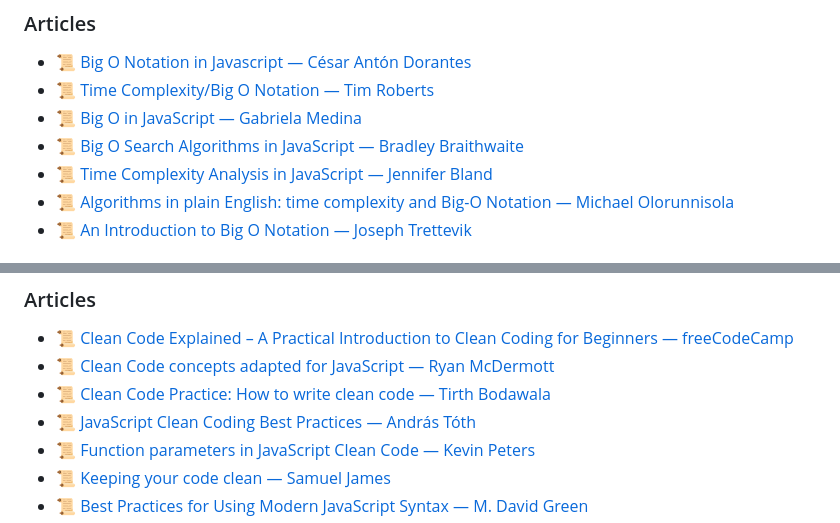
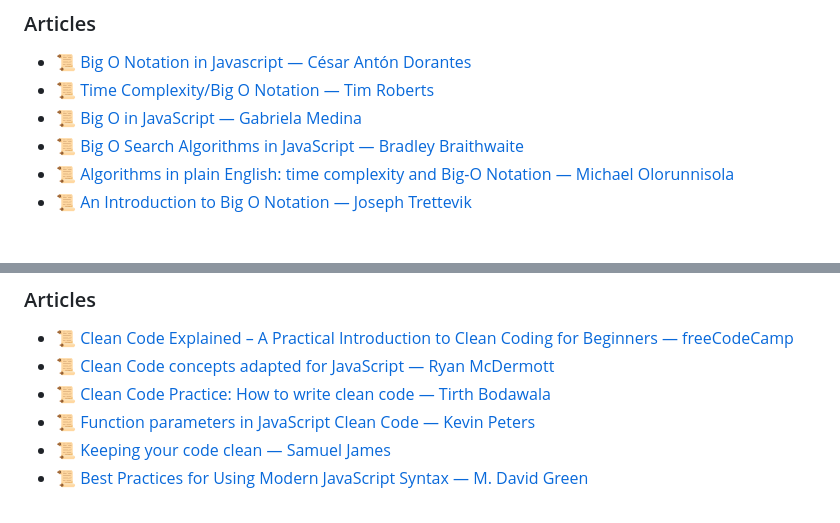
Before and after one commit to dreamableai/js_concept, a Markdown page: README.md, 2 parts joined by grey strips. Drawn GitHub-style.

Commit message:
Removed dead links.

```diff
--- a/README.md
+++ b/README.md
@@ -982,7 +982,6 @@ All the translations for this repo will be listed below:
 - 📜 [Time Complexity/Big O Notation — Tim Roberts](https://medium.com/javascript-scene/time-complexity-big-o-notation-1a4310c3ee4b)
 - 📜 [Big O in JavaScript — Gabriela Medina](https://medium.com/@gmedina229/big-o-in-javascript-36ff67766051)
 - 📜 [Big O Search Algorithms in JavaScript — Bradley Braithwaite](https://www.bradoncode.com/blog/2012/04/big-o-algorithm-examples-in-javascript.html)
-- 📜 [Time Complexity Analysis in JavaScript — Jennifer Bland](https://www.jenniferbland.com/time-complexity-analysis-in-javascript/)
 - 📜 [Algorithms in plain English: time complexity and Big-O Notation — Michael Olorunnisola](https://medium.freecodecamp.org/time-is-complex-but-priceless-f0abd015063c)
 - 📜 [An Introduction to Big O Notation — Joseph Trettevik](https://dev.to/lofiandcode/an-introduction-to-big-o-notation-210o)
 
@@ -1134,7 +1133,6 @@ All the translations for this repo will be listed below:
 - 📜 [Clean Code Explained – A Practical Introduction to Clean Coding for Beginners — freeCodeCamp](https://www.freecodecamp.org/news/clean-coding-for-beginners/)
 - 📜 [Clean Code concepts adapted for JavaScript — Ryan McDermott](https://github.com/ryanmcdermott/clean-code-javascript)
 - 📜 [Clean Code Practice: How to write clean code — Tirth Bodawala](https://www.atyantik.com/clean-code-practices-javascript/)
-- 📜 [JavaScript Clean Coding Best Practices — András Tóth](https://blog.risingstack.com/javascript-clean-coding-best-practices-node-js-at-scale/)
 - 📜 [Function parameters in JavaScript Clean Code — Kevin Peters](https://medium.com/@kevin_peters/function-parameters-in-javascript-clean-code-4caac109159b)
 - 📜 [Keeping your code clean — Samuel James](https://codeburst.io/keeping-your-code-clean-d30bcffd1a10)
 - 📜 [Best Practices for Using Modern JavaScript Syntax — M. David Green](https://www.sitepoint.com/modern-javascript-best-practices/)
```
